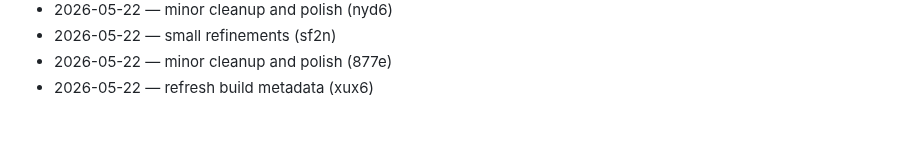
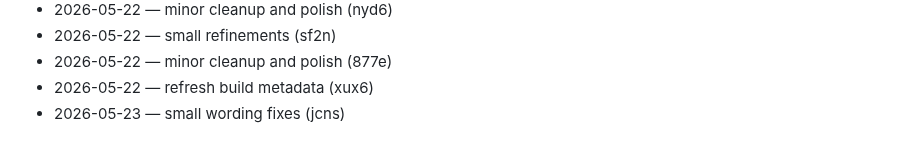
Before and after one commit to dhitalmonster-hub/streak-tracker, a Markdown page: CHANGELOG.md, the part around the change. Rendered like a GitHub page.

Commit message:
docs(changelog): daily entry

```diff
--- a/CHANGELOG.md
+++ b/CHANGELOG.md
@@ -78,3 +78,4 @@
 - 2026-05-22 — small refinements (sf2n)
 - 2026-05-22 — minor cleanup and polish (877e)
 - 2026-05-22 — refresh build metadata (xux6)
+- 2026-05-23 — small wording fixes (jcns)
```
